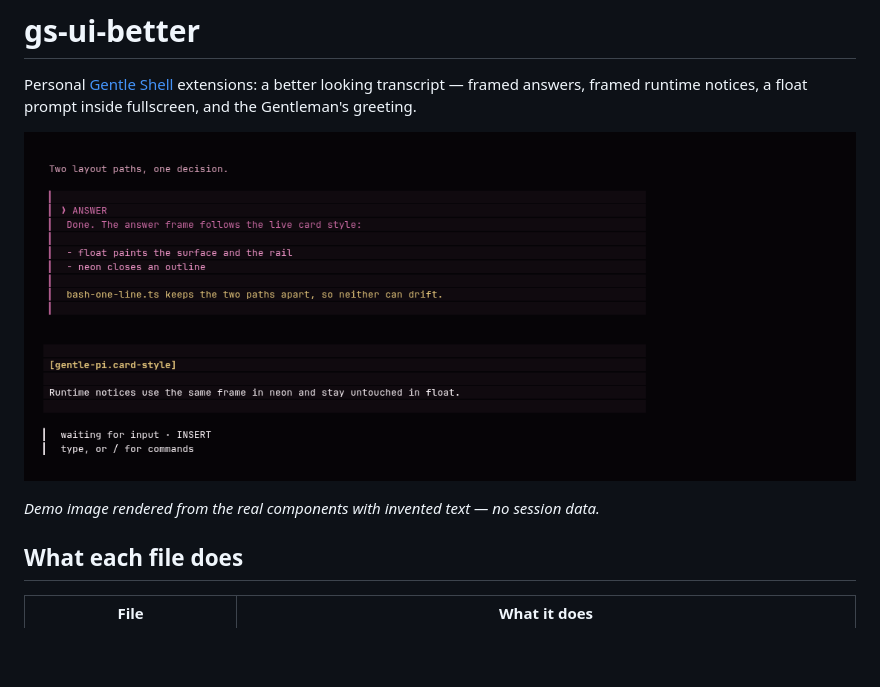
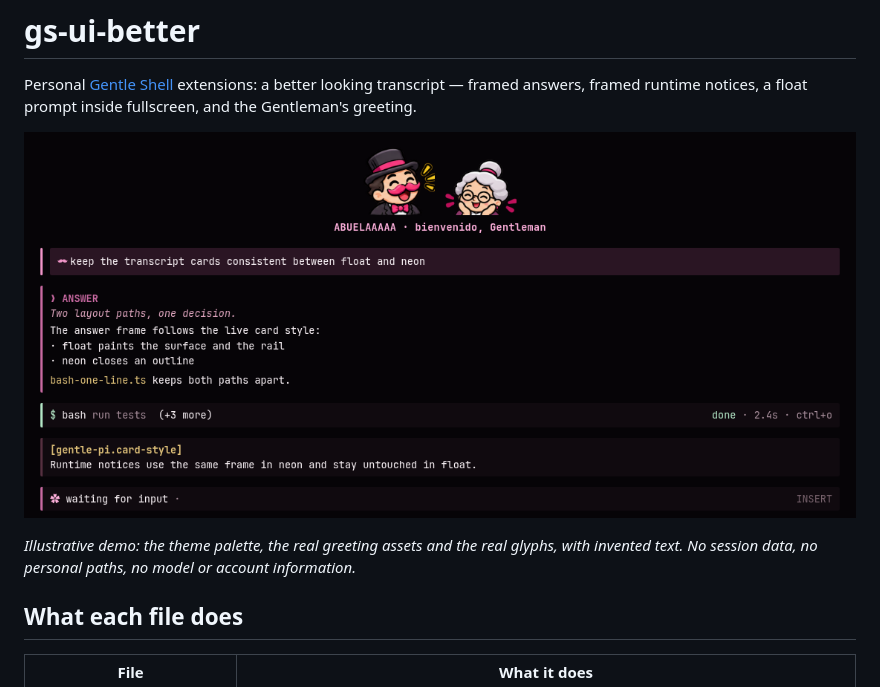
Before and after one commit to efolchmontiel/gs-ui-better, a Markdown page: README.md, the part around the change. GitHub-like rendering; pictures changed too: docs/demo.png; blank space fills up the shorter version.

Commit message:
docs: richer demo with the greeting, the mustache and the theme palette

```diff
--- a/README.md
+++ b/README.md
@@ -4,7 +4,7 @@ Personal [Gentle Shell](https://github.com/Gentleman-Programming/gentle-shell) e
 
 ![demo](docs/demo.png)
 
-*Demo image rendered from the real components with invented text — no session data.*
+*Illustrative demo: the theme palette, the real greeting assets and the real glyphs, with invented text. No session data, no personal paths, no model or account information.*
 
 ## What each file does
 
```
